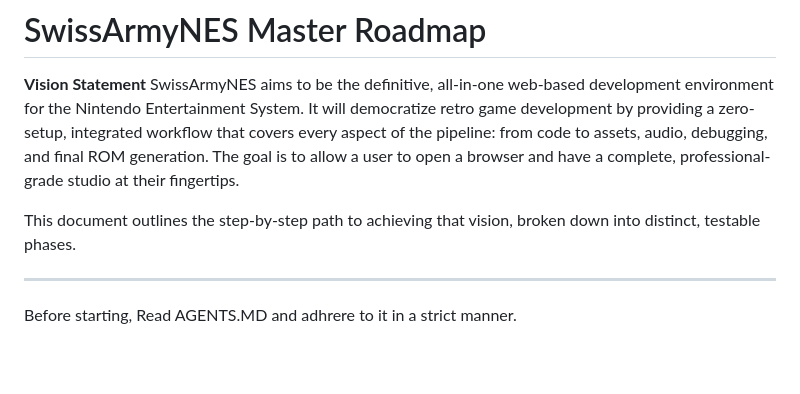
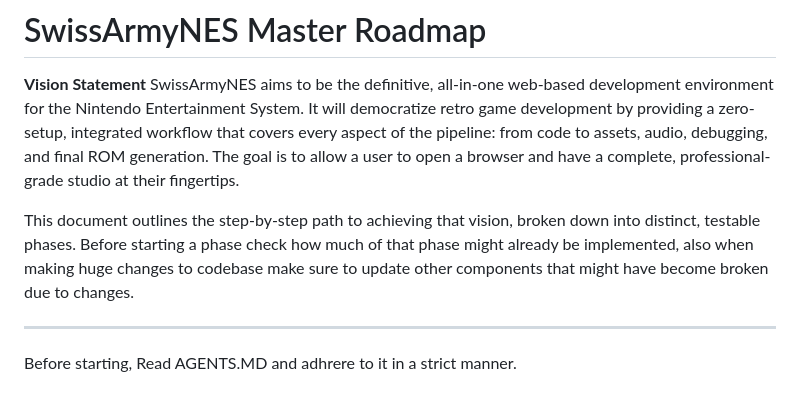
Before and after one commit to kd7tck/swissarmyNES, a Markdown page: DESIGN.md, the part around the change. Rendered like a GitHub page; blank space fills up the shorter version.

```diff
--- a/DESIGN.md
+++ b/DESIGN.md
@@ -3,7 +3,7 @@
 **Vision Statement**
 SwissArmyNES aims to be the definitive, all-in-one web-based development environment for the Nintendo Entertainment System. It will democratize retro game development by providing a zero-setup, integrated workflow that covers every aspect of the pipeline: from code to assets, audio, debugging, and final ROM generation. The goal is to allow a user to open a browser and have a complete, professional-grade studio at their fingertips.
 
-This document outlines the step-by-step path to achieving that vision, broken down into distinct, testable phases.
+This document outlines the step-by-step path to achieving that vision, broken down into distinct, testable phases. Before starting a phase check how much of that phase might already be implemented, also when making huge changes to codebase make sure to update other components that might have become broken due to changes.
 
 ---
 Before starting, Read AGENTS.MD and adhrere to it in a strict manner.
```
